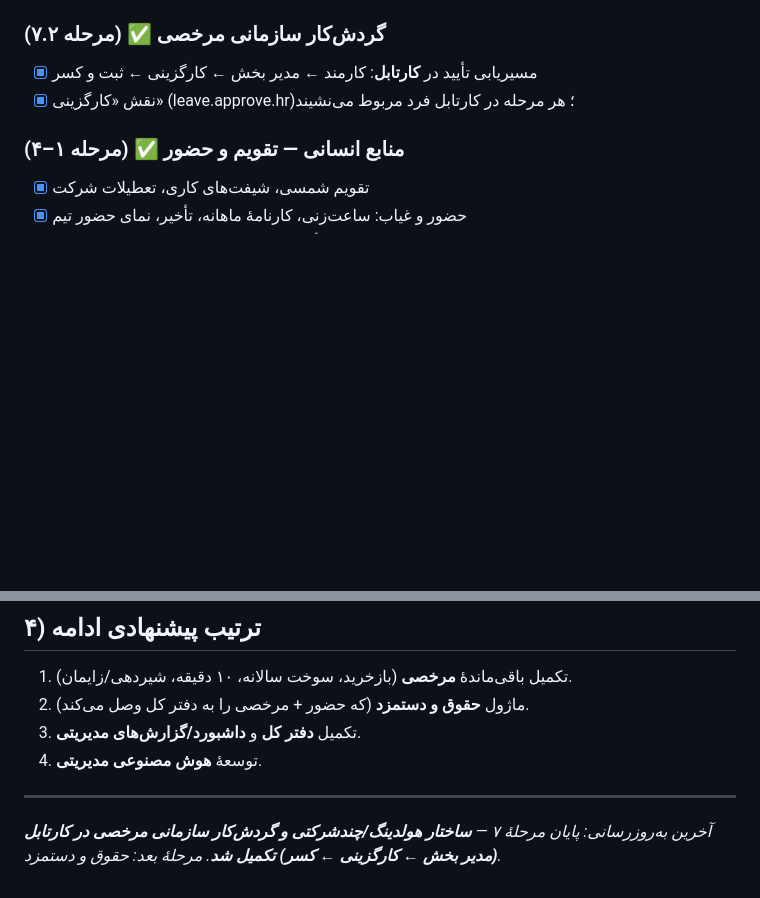
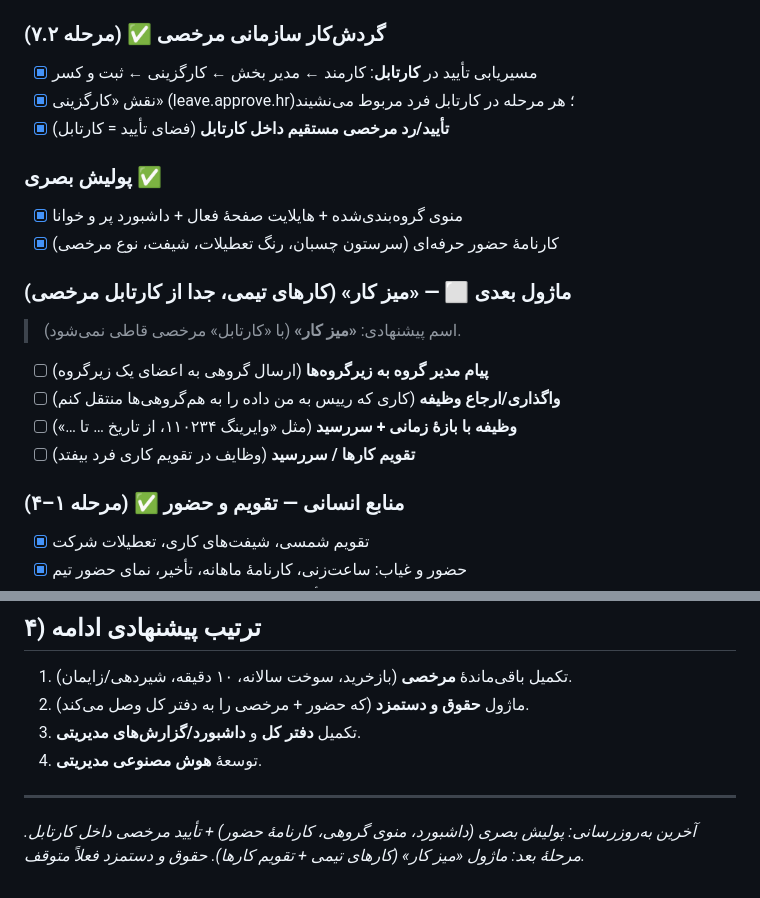
Before and after one commit to shahram-tabasi/SIMORGH-KARA, a Markdown page: ROADMAP.md, 2 parts joined by grey strips. Rendered like a GitHub page; blank space fills up the shorter version.

Commit message:
ROADMAP: record «میز کار» (team tasks + task calendar) as the next module
Co-Authored-By: Claude Opus 4.8 <noreply@anthropic.com>
Claude-Session: https://claude.ai/code/session_01R5ujgvBECniZUwSNwNqduz

```diff
--- a/ROADMAP.md
+++ b/ROADMAP.md
@@ -28,6 +28,18 @@
 ### گردش‌کار سازمانی مرخصی ✅ (مرحله ۷.۲)
 - [x] مسیریابی تأیید در **کارتابل**: کارمند ← مدیر بخش ← کارگزینی ← ثبت و کسر
 - [x] نقش «کارگزینی» (leave.approve.hr)؛ هر مرحله در کارتابل فرد مربوط می‌نشیند
+- [x] **تأیید/رد مرخصی مستقیم داخل کارتابل** (فضای تأیید = کارتابل)
+
+### پولیش بصری ✅
+- [x] منوی گروه‌بندی‌شده + هایلایت صفحهٔ فعال + داشبورد پر و خوانا
+- [x] کارنامهٔ حضور حرفه‌ای (سرستون چسبان، رنگ تعطیلات، شیفت، نوع مرخصی)
+
+### ماژول بعدی ⬜ — «میز کار» (کارهای تیمی، جدا از کارتابل مرخصی)
+> اسم پیشنهادی: **«میز کار»** (با «کارتابل» مرخصی قاطی نمی‌شود).
+- [ ] **پیام مدیر گروه به زیرگروه‌ها** (ارسال گروهی به اعضای یک زیرگروه)
+- [ ] **واگذاری/ارجاع وظیفه** (کاری که رییس به من داده را به هم‌گروهی‌ها منتقل کنم)
+- [ ] **وظیفه با بازهٔ زمانی + سررسید** (مثل «وایرینگ ۱۱۰۲۳۴، از تاریخ … تا …»)
+- [ ] **تقویم کارها / سررسید** (وظایف در تقویم کاری فرد بیفتد)
 
 ### منابع انسانی — تقویم و حضور ✅ (مرحله ۱–۴)
 - [x] تقویم شمسی، شیفت‌های کاری، تعطیلات شرکت
@@ -94,6 +106,6 @@
 4. توسعهٔ **هوش مصنوعی مدیریتی**.
 
 ---
-_آخرین به‌روزرسانی: پایان مرحلهٔ ۷ — **ساختار هولدینگ/چندشرکتی و گردش‌کار
-سازمانی مرخصی در کارتابل (مدیر بخش ← کارگزینی ← کسر) تکمیل شد**.
-مرحلهٔ بعد: حقوق و دستمزد._
+_آخرین به‌روزرسانی: پولیش بصری (داشبورد، منوی گروهی، کارنامهٔ حضور) + تأیید
+مرخصی داخل کارتابل. مرحلهٔ بعد: ماژول «میز کار» (کارهای تیمی + تقویم کارها).
+حقوق و دستمزد فعلاً متوقف._
```
